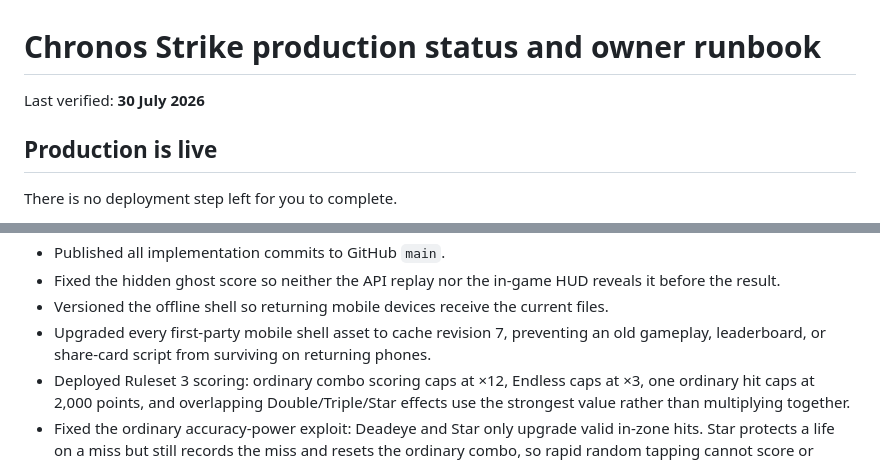
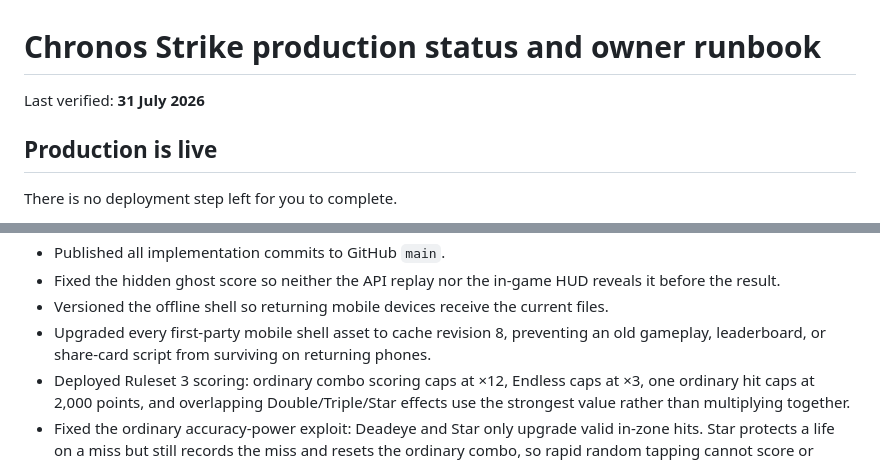
Before and after one commit to raymondariwoola/TheClockGame, a Markdown page: GameMode/OWNER_ACTIONS.md, 2 parts joined by grey strips. GitHub-like rendering.

```diff
--- a/GameMode/OWNER_ACTIONS.md
+++ b/GameMode/OWNER_ACTIONS.md
@@ -1,6 +1,6 @@
 # Chronos Strike production status and owner runbook
 
-Last verified: **30 July 2026**
+Last verified: **31 July 2026**
 
 ## Production is live
 
@@ -33,7 +33,7 @@ The production Worker is the existing **`chronos-leaderboard`** Worker shown in
 - Published all implementation commits to GitHub `main`.
 - Fixed the hidden ghost score so neither the API replay nor the in-game HUD reveals it before the result.
 - Versioned the offline shell so returning mobile devices receive the current files.
-- Upgraded every first-party mobile shell asset to cache revision 7, preventing an old gameplay, leaderboard, or share-card script from surviving on returning phones.
+- Upgraded every first-party mobile shell asset to cache revision 8, preventing an old gameplay, leaderboard, or share-card script from surviving on returning phones.
 - Deployed Ruleset 3 scoring: ordinary combo scoring caps at ×12, Endless caps at ×3, one ordinary hit caps at 2,000 points, and overlapping Double/Triple/Star effects use the strongest value rather than multiplying together.
 - Fixed the ordinary accuracy-power exploit: Deadeye and Star only upgrade valid in-zone hits. Star protects a life on a miss but still records the miss and resets the ordinary combo, so rapid random tapping cannot score or preserve its streak.
 - Removed the reported 60,475-point Ruleset 2 exploit result and cleared its now-empty stored partition; the complete production leaderboard export is again zero boards and zero entries before Ruleset 3 play begins.
```
Also changed, not shown: other parts of GameMode/OWNER_ACTIONS.md (+25 -1 lines), GameMode/CLOUDFLARE_MULTIPLAYER_REVAMP_PLAN.md (+18 -2 lines).
